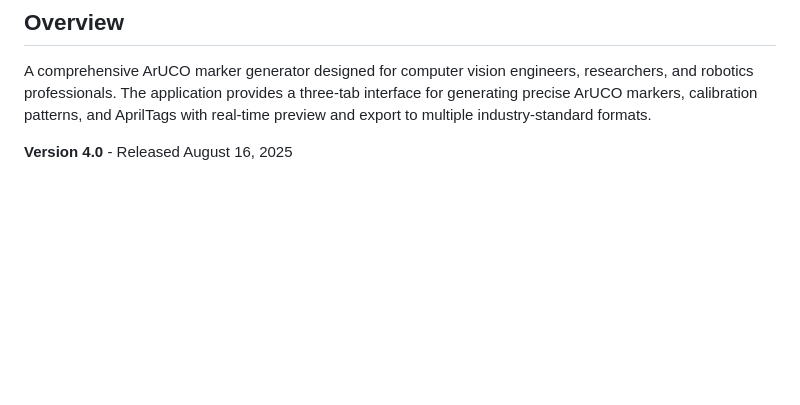
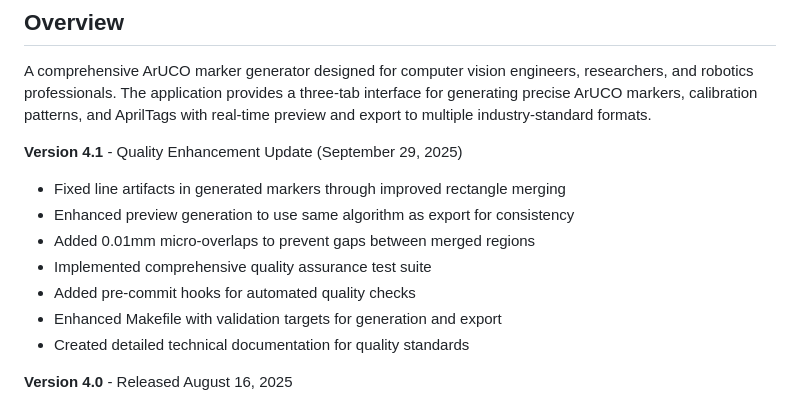
Before and after one commit to Reece-Challinor/aruco-lightburn, a Markdown page: replit.md, the part around the change. Drawn GitHub-style; blank space fills up the shorter version.

```diff
--- a/replit.md
+++ b/replit.md
@@ -3,6 +3,15 @@
 ## Overview
 
 A comprehensive ArUCO marker generator designed for computer vision engineers, researchers, and robotics professionals. The application provides a three-tab interface for generating precise ArUCO markers, calibration patterns, and AprilTags with real-time preview and export to multiple industry-standard formats.
+
+**Version 4.1** - Quality Enhancement Update (September 29, 2025)
+- Fixed line artifacts in generated markers through improved rectangle merging
+- Enhanced preview generation to use same algorithm as export for consistency
+- Added 0.01mm micro-overlaps to prevent gaps between merged regions
+- Implemented comprehensive quality assurance test suite
+- Added pre-commit hooks for automated quality checks
+- Enhanced Makefile with validation targets for generation and export
+- Created detailed technical documentation for quality standards
 
 **Version 4.0** - Released August 16, 2025
 - Enhanced navigation system with global navbar and breadcrumbs
```
Also changed, not shown: docs/GENERATION_QUALITY.md (added, +213 -0 lines).
